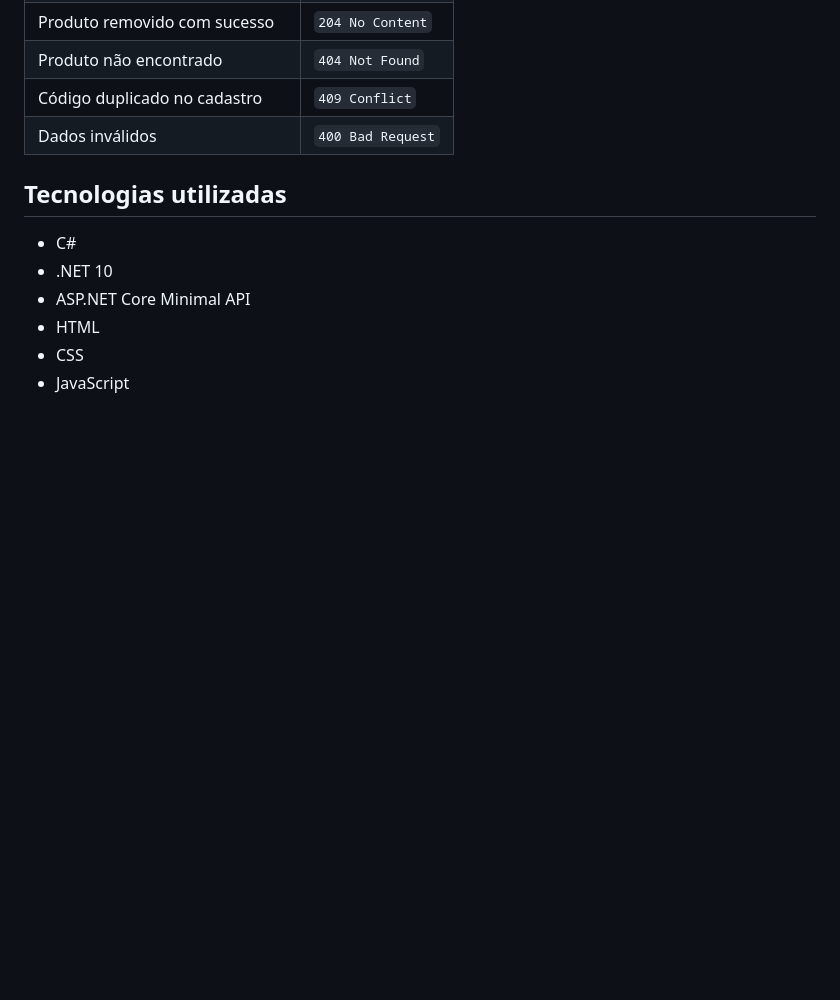
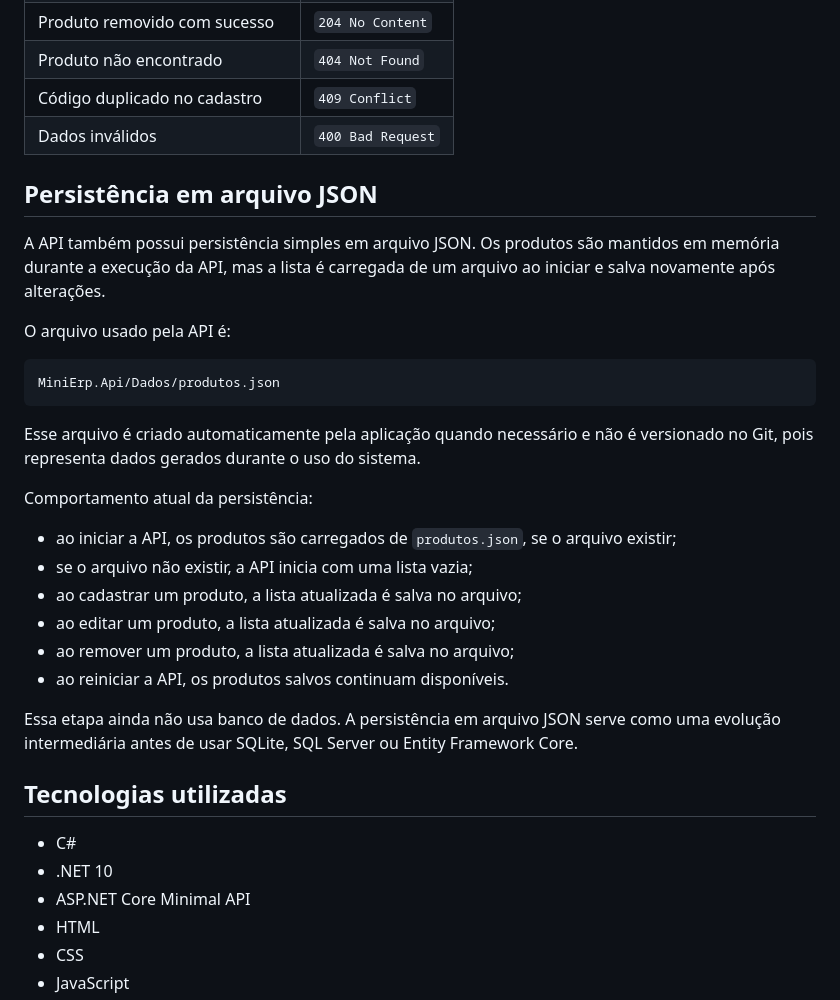
Before and after one commit to Fernando-0904/mini---erp, a Markdown page: README.md, the part around one of its changes. Rendered like a GitHub page; blank space fills up the shorter version.

````diff
--- a/README.md
+++ b/README.md
@@ -154,6 +154,29 @@ Algumas respostas esperadas da API:
 | Código duplicado no cadastro | `409 Conflict` |
 | Dados inválidos | `400 Bad Request` |
 
+## Persistência em arquivo JSON
+
+A API também possui persistência simples em arquivo JSON. Os produtos são mantidos em memória durante a execução da API, mas a lista é carregada de um arquivo ao iniciar e salva novamente após alterações.
+
+O arquivo usado pela API é:
+
+```text
+MiniErp.Api/Dados/produtos.json
+```
+
+Esse arquivo é criado automaticamente pela aplicação quando necessário e não é versionado no Git, pois representa dados gerados durante o uso do sistema.
+
+Comportamento atual da persistência:
+
+- ao iniciar a API, os produtos são carregados de `produtos.json`, se o arquivo existir;
+- se o arquivo não existir, a API inicia com uma lista vazia;
+- ao cadastrar um produto, a lista atualizada é salva no arquivo;
+- ao editar um produto, a lista atualizada é salva no arquivo;
+- ao remover um produto, a lista atualizada é salva no arquivo;
+- ao reiniciar a API, os produtos salvos continuam disponíveis.
+
+Essa etapa ainda não usa banco de dados. A persistência em arquivo JSON serve como uma evolução intermediária antes de usar SQLite, SQL Server ou Entity Framework Core.
+
 ## Tecnologias utilizadas
 
 - C#
````
Also changed, not shown: other parts of README.md (+26 -1 lines).
